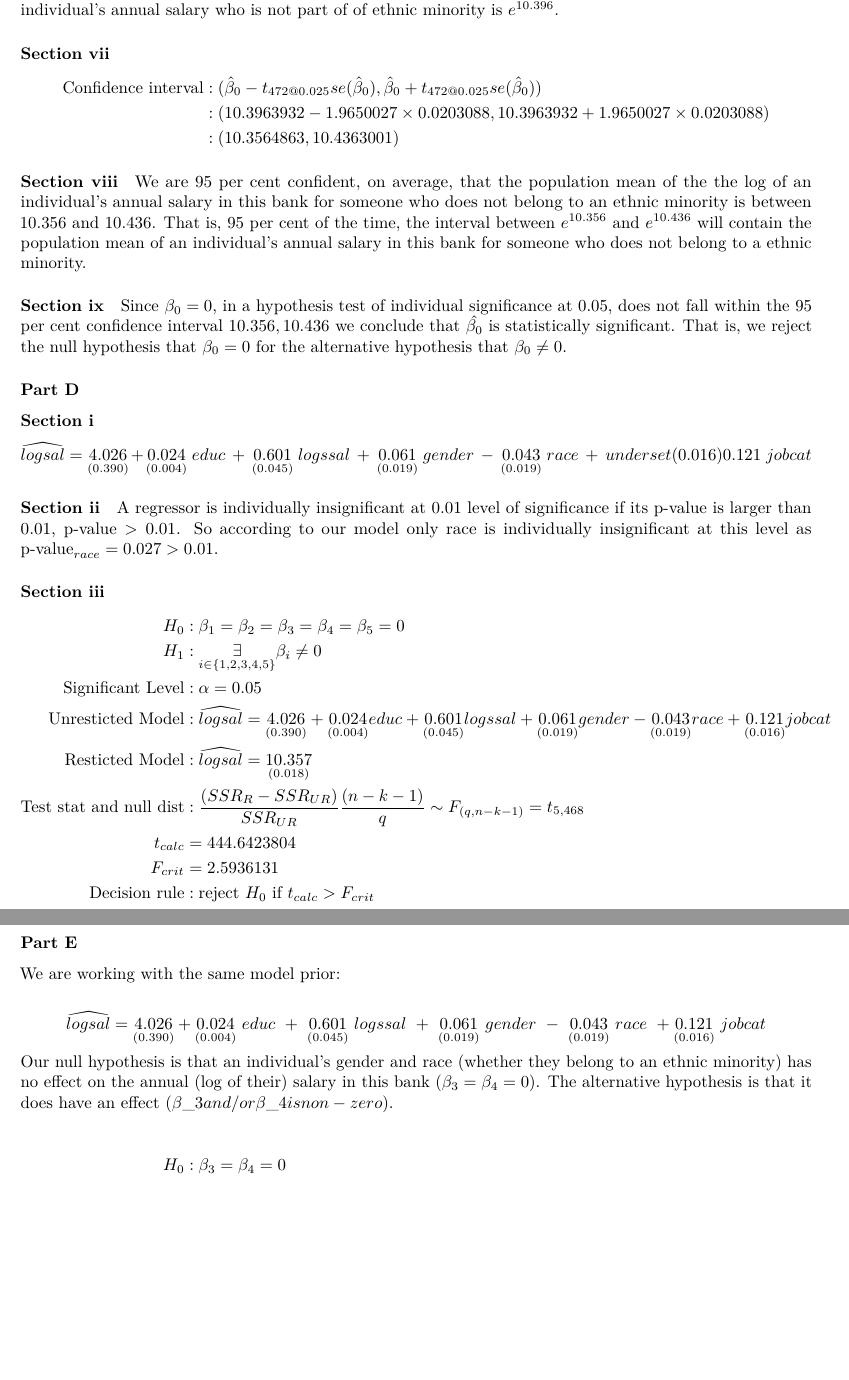
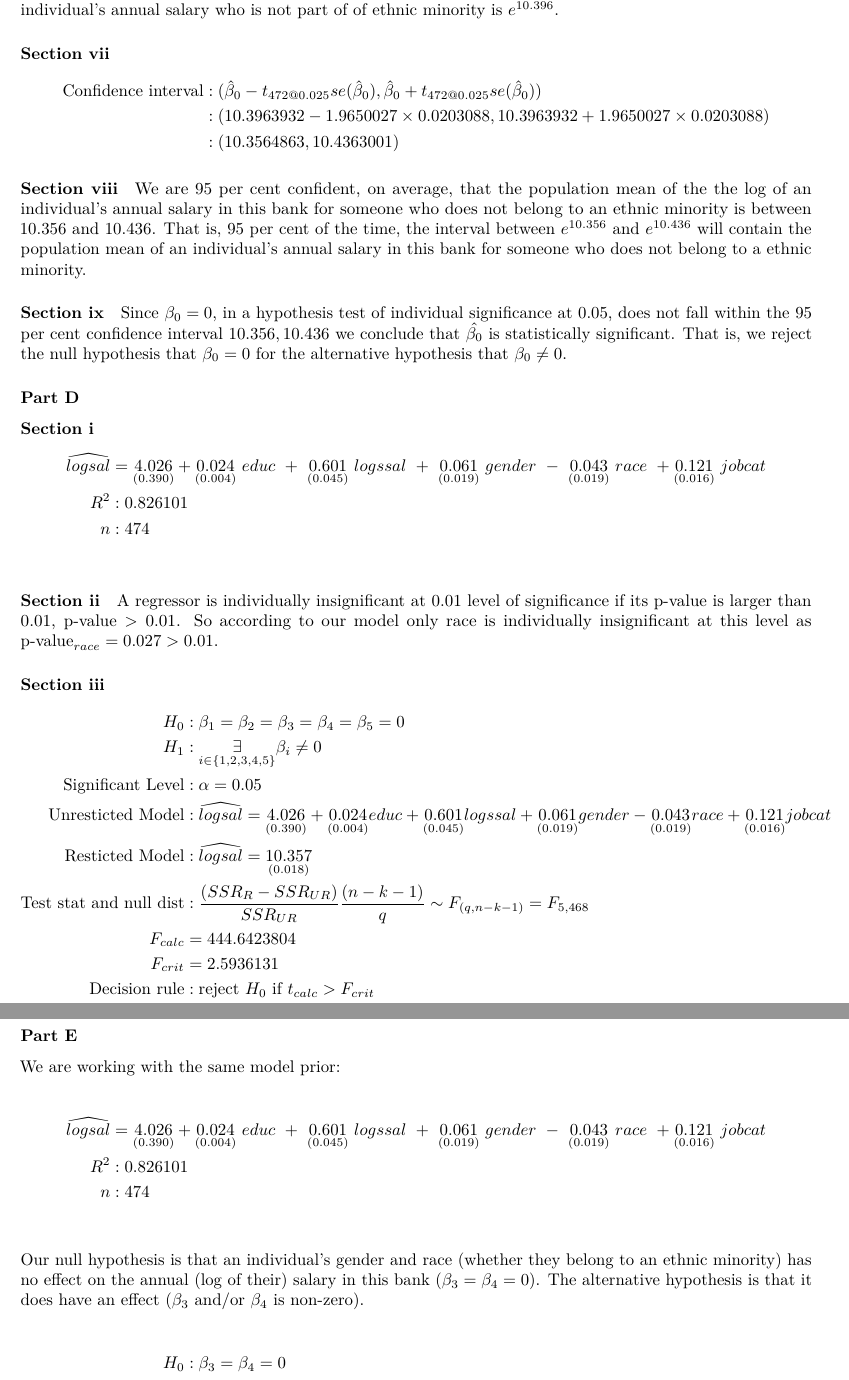
Before and after one commit to jct0001/ETC2410, an R Markdown document (assignment.Rmd): two parts of pages 4 and 6 of 10, joined at a grey line, cut so that both start at the same text, the shorter picture padded with empty space. Rendered offline with R 4.5, knitr and Pandoc, then LaTeX, with nearby package versions.

Commit message:
Part C, D done (VIF not finished)

````diff
--- a/assignment.Rmd
+++ b/assignment.Rmd
@@ -196,9 +196,11 @@ Since $\beta_{0} = 0$, in a hypothesis test of individual significance at  0.05,
 
 #### Section i
 
-$$
-\widehat{logsal} = \underset{(0.390)}{4.026} + \underset{(0.004)}{0.024} \ educ \ + \ \underset{(0.045)}{0.601} \ logssal \ + \ \underset{(0.019)}{0.061} \  gender \ - \ \underset{(0.019)}{0.043} \ race \ + \ underset{(0.016)}{0.121}  \ jobcat
-$$
+\begin{align*}
+    \widehat{logsal} &= \underset{(0.390)}{4.026} + \underset{(0.004)}{0.024} \ educ \ + \ \underset{(0.045)}{0.601} \ logssal \ + \ \underset{(0.019)}{0.061} \  gender \ - \ \underset{(0.019)}{0.043} \ race \ + \underset{(0.016)}{0.121}  \ jobcat \\
+    R^2 &: 0.826101 \\
+    n &: 474 \\
+\end{align*}
 
 
 ```{r, warning = FALSE, error = FALSE}
@@ -252,8 +254,8 @@ fcrit2 <- qf(1 - alpha_2 / 2, DF2_num, DF2_denom)
     \text {Significant Level} &: \alpha = 0.05 \\
     \text {Unresticted Model} &: \widehat{logsal} = \underset{(0.390)}{4.026} + \underset{(0.004)}{0.024} educ + \underset{(0.045)}{0.601} logssal + \underset{(0.019)}{0.061} gender - \underset{(0.019)}{0.043} race + \underset{(0.016)}{0.121} jobcat\\
     \text {Resticted Model} &: \widehat{logsal} = \underset{(0.018)}{10.357}\\
-    \text {Test stat and null dist} &: \frac{(SSR_R - SSR_{UR})}{SSR_{UR}} \frac{(n-k-1)}{q} \sim F_{(q, n-k-1)} = t_{5, 468} \\
-    t_{calc} &= `r tstat2` \\
+    \text {Test stat and null dist} &: \frac{(SSR_R - SSR_{UR})}{SSR_{UR}} \frac{(n-k-1)}{q} \sim F_{(q, n-k-1)} = F_{5, 468} \\
+    F_{calc} &= `r tstat2` \\
     F_{crit} &= `r fcrit2` \\
     \text {Decision rule} &: \text {reject $H_0$ if $t_{calc} > F_{crit}$} \\
     \text {Decision} &: \text {Since `r tstat2` > `r fcrit2`, reject $H_0$} \\
@@ -306,10 +308,13 @@ vif(fit2) %>%
 
 We are working with the same model prior:
 
-$$
-\widehat{logsal} = \underset{(0.390)}{4.026} + \underset{(0.004)}{0.024} \ educ \ + \ \underset{(0.045)}{0.601} \ logssal \ + \ \underset{(0.019)}{0.061} \  gender \ - \ \underset{(0.019)}{0.043} \ race \ + \underset{(0.016)}{0.121}  \ jobcat
-$$
-Our null hypothesis is that an individual's gender and race (whether they belong to an ethnic minority) has no effect on the annual (log of their) salary in this bank ($\beta_3 = \beta_4 = 0$). The alternative hypothesis is that it does have an effect (\beta_3 and/or \beta_4 is non-zero).
+\begin{align*}
+    \widehat{logsal} &= \underset{(0.390)}{4.026} + \underset{(0.004)}{0.024} \ educ \ + \ \underset{(0.045)}{0.601} \ logssal \ + \ \underset{(0.019)}{0.061} \  gender \ - \ \underset{(0.019)}{0.043} \ race \ + \underset{(0.016)}{0.121}  \ jobcat \\
+    R^2 &: 0.826101 \\
+    n &: 474 \\
+\end{align*}
+
+Our null hypothesis is that an individual's gender and race (whether they belong to an ethnic minority) has no effect on the annual (log of their) salary in this bank ($\beta_3 = \beta_4 = 0$). The alternative hypothesis is that it does have an effect ($\beta_3$ and/or $\beta_4$ is non-zero).
 
 ```{r, warning = FALSE, error = FALSE}
 
````
Also changed, not shown: assignment.pdf, assignment.tex (deleted), assignment.Rmd (2 more changed lines).
